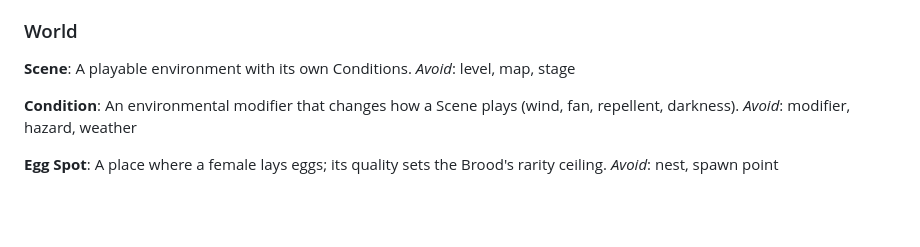
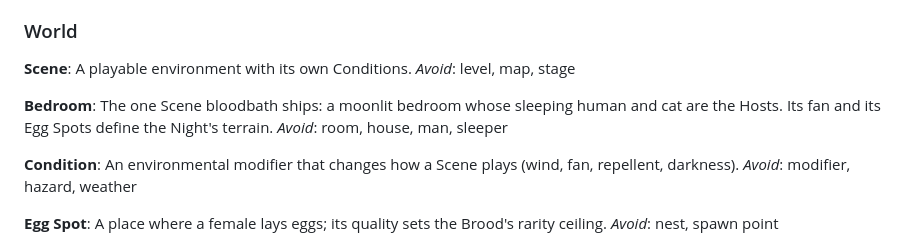
Before and after one commit to c31io/bloodbath, a Markdown page: CONTEXT.md, the part around the change. Drawn GitHub-style; blank space fills up the shorter version.

```diff
--- a/CONTEXT.md
+++ b/CONTEXT.md
@@ -88,6 +88,10 @@ _Avoid_: SP, XP, coins
 A playable environment with its own Conditions.
 _Avoid_: level, map, stage
 
+**Bedroom**:
+The one Scene bloodbath ships: a moonlit bedroom whose sleeping human and cat are the Hosts. Its fan and its Egg Spots define the Night's terrain.
+_Avoid_: room, house, man, sleeper
+
 **Condition**:
 An environmental modifier that changes how a Scene plays (wind, fan, repellent, darkness).
 _Avoid_: modifier, hazard, weather
```
Also changed, not shown: AGENTS.md (added, +20 -0 lines).
